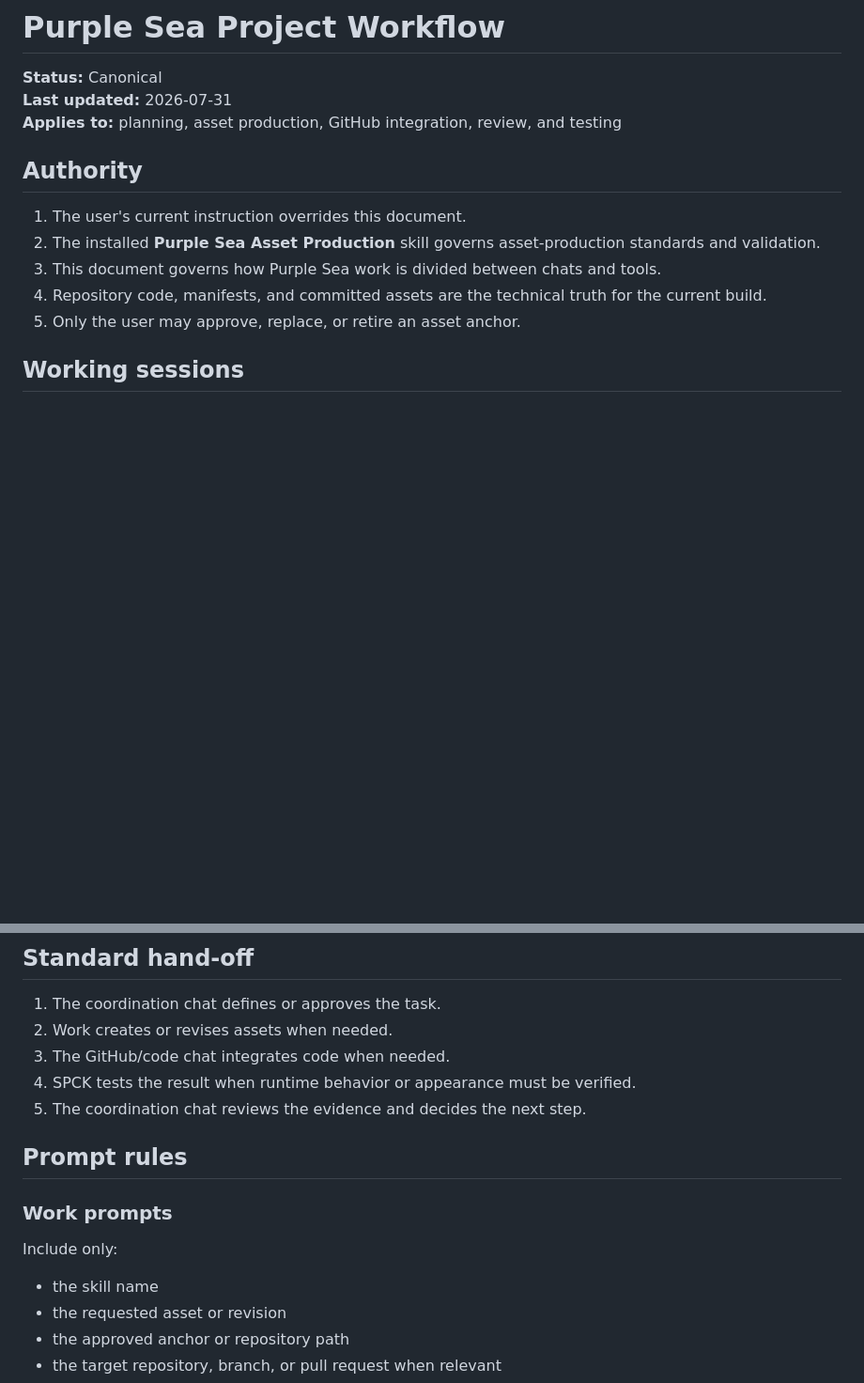
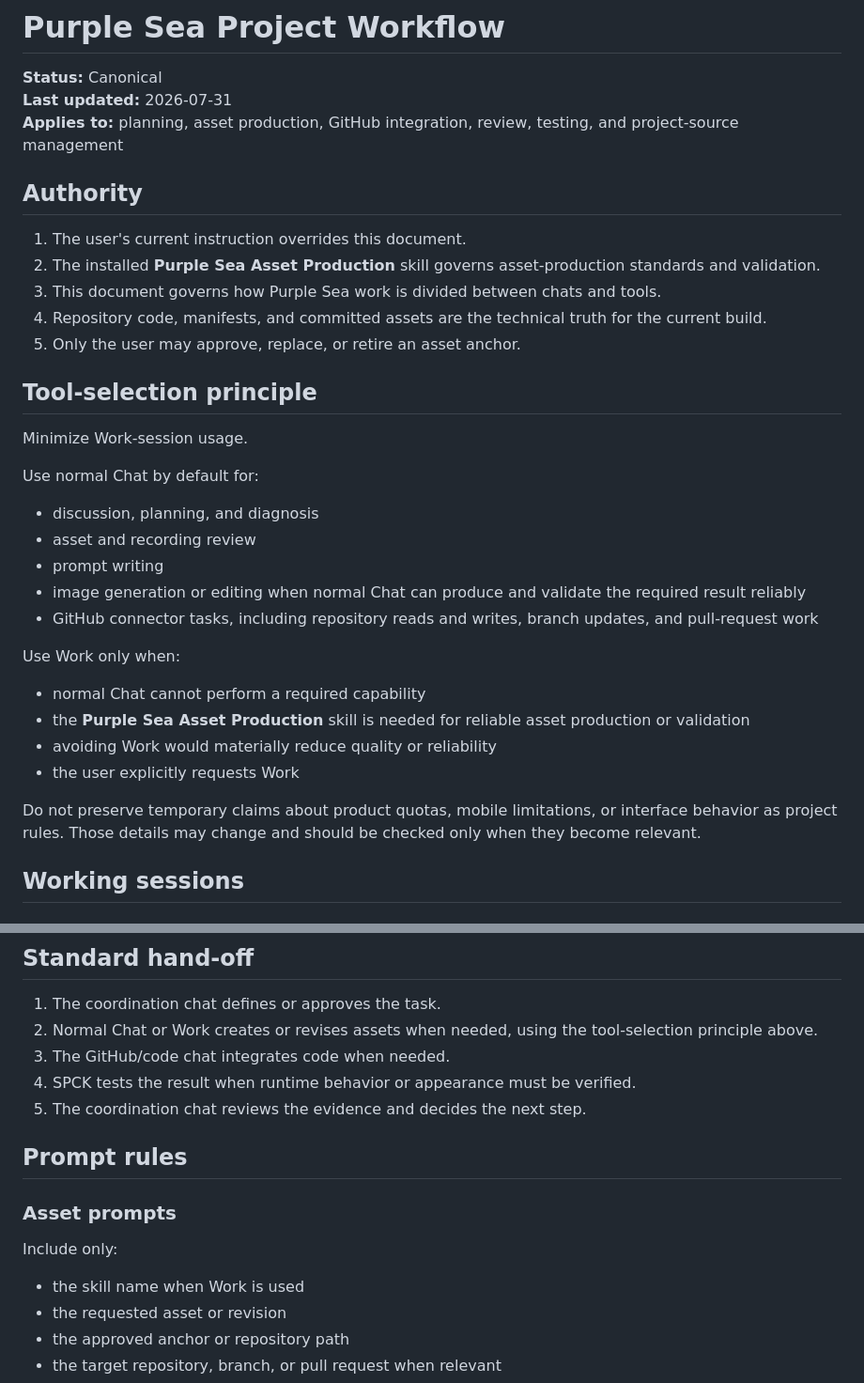
Before and after one commit to Ezz10099/Purple-sea, a Markdown page: docs/PROJECT_WORKFLOW.md, 2 parts joined by grey strips. Shown at 94% size. Rendered like a GitHub page; blank space fills up the shorter version.

```diff
--- a/docs/PROJECT_WORKFLOW.md
+++ b/docs/PROJECT_WORKFLOW.md
@@ -2,7 +2,7 @@
 
 **Status:** Canonical
 **Last updated:** 2026-07-31
-**Applies to:** planning, asset production, GitHub integration, review, and testing
+**Applies to:** planning, asset production, GitHub integration, review, testing, and project-source management
 
 ## Authority
 
@@ -11,6 +11,27 @@
 3. This document governs how Purple Sea work is divided between chats and tools.
 4. Repository code, manifests, and committed assets are the technical truth for the current build.
 5. Only the user may approve, replace, or retire an asset anchor.
+
+## Tool-selection principle
+
+Minimize Work-session usage.
+
+Use normal Chat by default for:
+
+- discussion, planning, and diagnosis
+- asset and recording review
+- prompt writing
+- image generation or editing when normal Chat can produce and validate the required result reliably
+- GitHub connector tasks, including repository reads and writes, branch updates, and pull-request work
+
+Use Work only when:
+
+- normal Chat cannot perform a required capability
+- the **Purple Sea Asset Production** skill is needed for reliable asset production or validation
+- avoiding Work would materially reduce quality or reliability
+- the user explicitly requests Work
+
+Do not preserve temporary claims about product quotas, mobile limitations, or interface behavior as project rules. Those details may change and should be checked only when they become relevant.
 
 ## Working sessions
 
@@ -61,18 +85,18 @@ Return screenshots, recordings, errors, and observations to the coordination cha
 ## Standard hand-off
 
 1. The coordination chat defines or approves the task.
-2. Work creates or revises assets when needed.
+2. Normal Chat or Work creates or revises assets when needed, using the tool-selection principle above.
 3. The GitHub/code chat integrates code when needed.
 4. SPCK tests the result when runtime behavior or appearance must be verified.
 5. The coordination chat reviews the evidence and decides the next step.
 
 ## Prompt rules
 
-### Work prompts
+### Asset prompts
 
 Include only:
 
-- the skill name
+- the skill name when Work is used
 - the requested asset or revision
 - the approved anchor or repository path
 - the target repository, branch, or pull request when relevant
```
Also changed, not shown: other parts of docs/PROJECT_WORKFLOW.md (+38 -11 lines).
